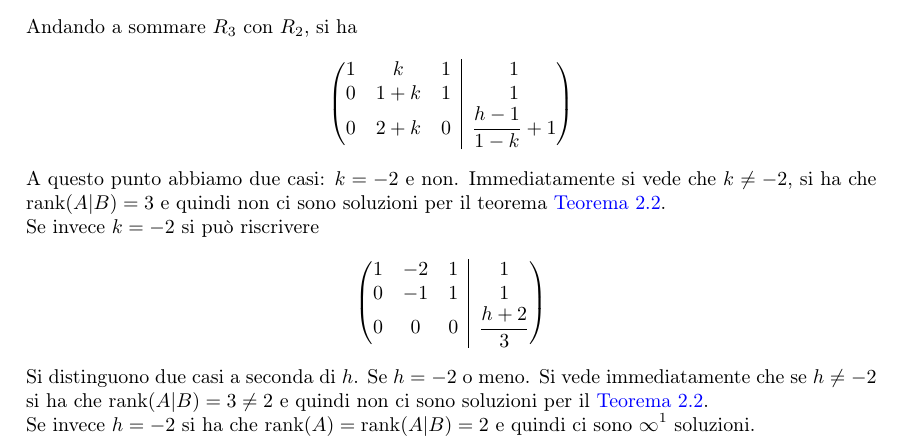
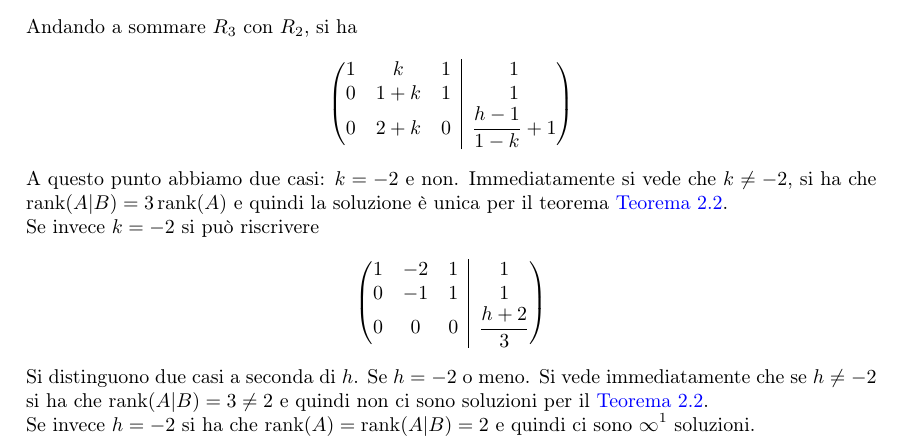
Before and after one commit to CrazyminerMC/Geometria-1, a LaTeX paper (geometria1.tex, which reads esempi.tex, plot-snippets.tex): part of page 14 of 15, cut so that both start at the same text. Compiled offline with pdfLaTeX; TikZ figures are drawn from their code, not taken from saved files.

Commit message:
Fixed an error in an example.

```diff
--- a/esempi.tex
+++ b/esempi.tex
@@ -131,7 +131,7 @@ Andando a sommare $R_3$ con $R_2$, si ha
     \end{pmatrix}
 \end{equation*}
 A questo punto abbiamo due casi: $k=-2$ e non. Immediatamente si vede che $k\neq-2$, si
-ha che $\rank(A\vert B) = 3$ e quindi non ci sono soluzioni per il
+ha che $\rank(A\vert B) = 3 \rank(A)$ e quindi la soluzione è unica per il
 teorema~\autoref{thm:lineare_rouche-capelli}.\\
 Se invece $k=-2$ si può riscrivere
 \begin{equation*}
--- a/plot-snippets.tex
+++ b/plot-snippets.tex
@@ -1,4 +1,4 @@
-\usepackage{amsmath,amsfonts,amssymb,mathtools,calrsfs,mathrsfs,amsthm}
+\usepackage{amsmath,amsfonts,amssymb,mathtools,mathrsfs,amsthm}
 \numberwithin{equation}{section}
 
 \usepackage{physics} %http://distrib-coffee.ipsl.jussieu.fr/pub/mirrors/ctan/macros/latex/contrib/physics/physics.pdf
@@ -256,6 +256,9 @@
   \end{scope}
 }
 
+\DeclareMathOperator{\im}{im}
+\DeclareMathOperator{\id}{id}
+
 % Arc over text
 \usepackage{graphicx}
 \makeatletter
```
Also changed, not shown: geometria1.pdf.
